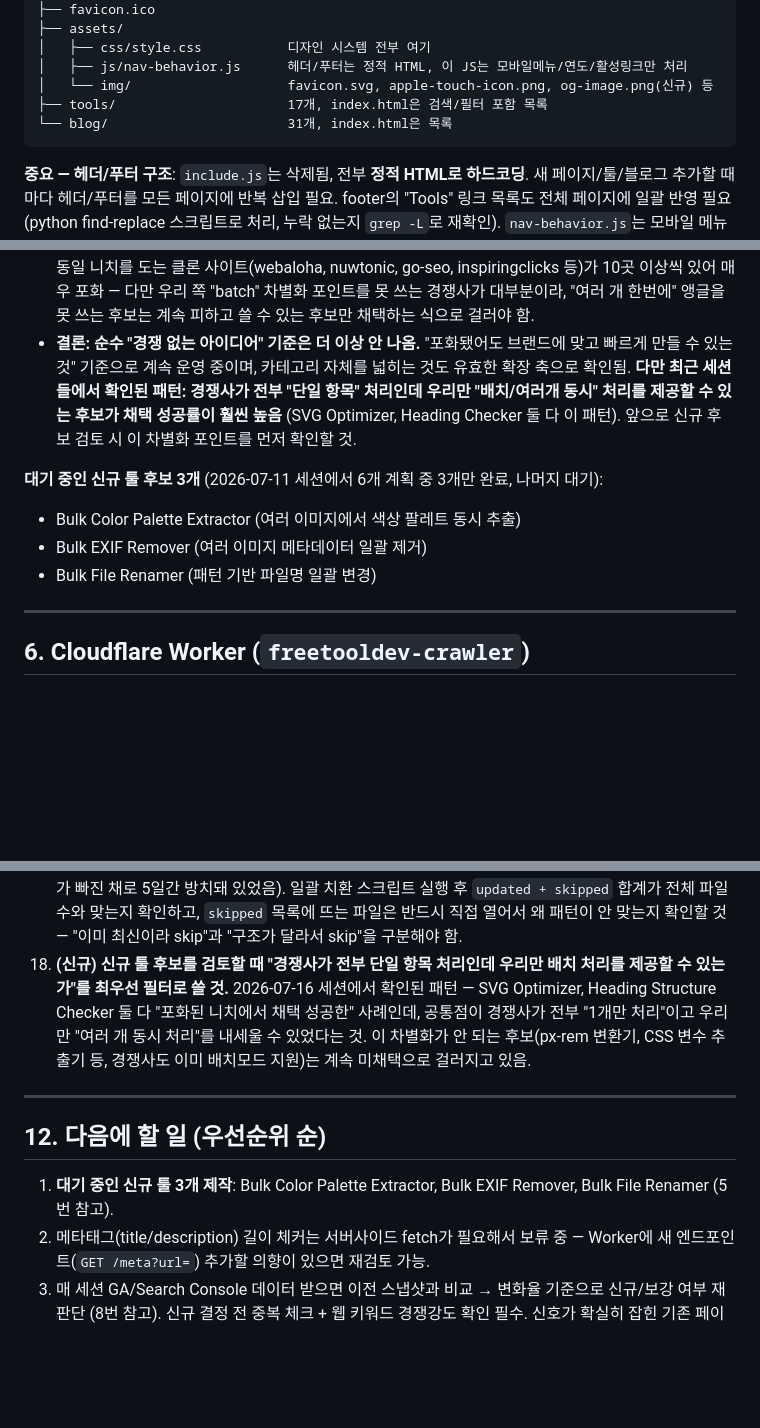
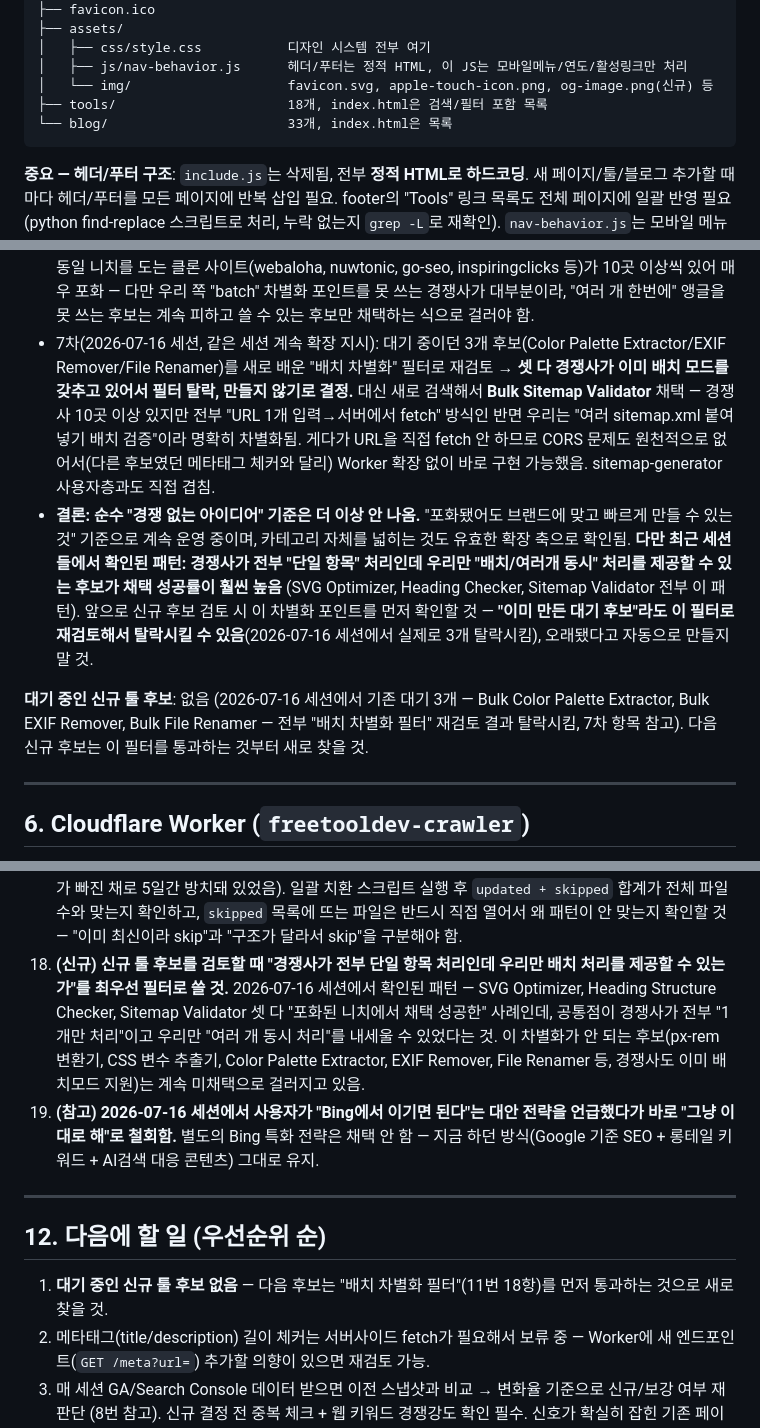
Before and after one commit to canghun13/freetooldev, a Markdown page: HANDOVER.md, 3 parts joined by grey strips. Drawn GitHub-style; blank space fills up the shorter version.

Commit message:
Update HANDOVER.md: reflect Bulk Sitemap Validator addition, rejected 3 pending tool candidates per batch-differentiation filter, Bing strategy note

````diff
--- a/HANDOVER.md
+++ b/HANDOVER.md
@@ -53,8 +53,8 @@
 │   ├── css/style.css           디자인 시스템 전부 여기
 │   ├── js/nav-behavior.js      헤더/푸터는 정적 HTML, 이 JS는 모바일메뉴/연도/활성링크만 처리
 │   └── img/                    favicon.svg, apple-touch-icon.png, og-image.png(신규) 등
-├── tools/                      17개, index.html은 검색/필터 포함 목록
-└── blog/                       31개, index.html은 목록
+├── tools/                      18개, index.html은 검색/필터 포함 목록
+└── blog/                       33개, index.html은 목록
 ```
 
 **중요 — 헤더/푸터 구조**: `include.js`는 삭제됨, 전부 **정적 HTML로 하드코딩**. 새 페이지/툴/블로그 추가할 때마다 헤더/푸터를 모든 페이지에 반복 삽입 필요. footer의 "Tools" 링크 목록도 전체 페이지에 일괄 반영 필요 (python find-replace 스크립트로 처리, 누락 없는지 `grep -L`로 재확인). `nav-behavior.js`는 모바일 메뉴 토글, 연도, 활성 링크 하이라이트만 담당.
@@ -108,12 +109,10 @@
 - 4차(2026-07-13 세션 1차): Bulk URL Encoder/Decoder(→채택), Bulk 메타태그(title/description) 길이 체커(→Worker 새 엔드포인트 필요해서 보류, 아래 12번 참고), Bulk Slug Generator(→미채택)
 - 5차(2026-07-13 세션 2차, 카테고리 확장 지시): CSS Gradient Generator, Typography/Spacing Scale Generator, Bulk Color Contrast/Palette(재확인) — 전부 매우 포화 + 경쟁 툴들이 기능적으로 훨씬 풍부(Colorffy, TypeScale Pro 등)해서 디자인 카테고리에서는 미채택. 대신 **Bulk SVG Optimizer**를 "image-batch와 바로 짝이 맞는 미디어 배치 처리" 기준으로 채택 (이것도 SVGO 기반 경쟁자 다수 있지만, 자체 구현이 가볍게 가능하고 image-batch 사용자층과 직접 겹침). 데이터포맷 쪽은 JSON↔YAML, CSV↔TSV 둘 다 채택.
 - 6차(2026-07-16 세션, "신규 계속 해야한다" 지시): CSS px↔rem/em 변환기(→10곳 이상 경쟁, 미채택), CSS 커스텀 프로퍼티(변수) 추출기(→6곳 이상 경쟁, 미채택), Heading 구조 체커(→10곳 이상 경쟁이지만 **전부 "URL 1개" 방식**이라 "여러 페이지 동시 배치 체크"로 차별화 가능해서 채택). "웹디자인" 계열 신규 후보는 이번 세션까지 총 7개 검증했는데 전부 대형 경쟁자가 기능적으로 훨씬 풍부해서 대부분 미채택 — **디자인 카테고리는 SVG Optimizer 이후로 사실상 막힌 상태.** SEO/기술감사 계열("체커" 툴)도 동일 니치를 도는 클론 사이트(webaloha, nuwtonic, go-seo, inspiringclicks 등)가 10곳 이상씩 있어 매우 포화 — 다만 우리 쪽 "batch" 차별화 포인트를 못 쓰는 경쟁사가 대부분이라, "여러 개 한번에" 앵글을 못 쓰는 후보는 계속 피하고 쓸 수 있는 후보만 채택하는 식으로 걸러야 함.
-- **결론: 순수 "경쟁 없는 아이디어" 기준은 더 이상 안 나옴.** "포화됐어도 브랜드에 맞고 빠르게 만들 수 있는 것" 기준으로 계속 운영 중이며, 카테고리 자체를 넓히는 것도 유효한 확장 축으로 확인됨. **다만 최근 세션들에서 확인된 패턴: 경쟁사가 전부 "단일 항목" 처리인데 우리만 "배치/여러개 동시" 처리를 제공할 수 있는 후보가 채택 성공률이 훨씬 높음** (SVG Optimizer, Heading Checker 둘 다 이 패턴). 앞으로 신규 후보 검토 시 이 차별화 포인트를 먼저 확인할 것.
+- 7차(2026-07-16 세션, 같은 세션 계속 확장 지시): 대기 중이던 3개 후보(Color Palette Extractor/EXIF Remover/File Renamer)를 새로 배운 "배치 차별화" 필터로 재검토 → **셋 다 경쟁사가 이미 배치 모드를 갖추고 있어서 필터 탈락, 만들지 않기로 결정.** 대신 새로 검색해서 **Bulk Sitemap Validator** 채택 — 경쟁사 10곳 이상 있지만 전부 "URL 1개 입력→서버에서 fetch" 방식인 반면 우리는 "여러 sitemap.xml 붙여넣기 배치 검증"이라 명확히 차별화됨. 게다가 URL을 직접 fetch 안 하므로 CORS 문제도 원천적으로 없어서(다른 후보였던 메타태그 체커와 달리) Worker 확장 없이 바로 구현 가능했음. sitemap-generator 사용자층과도 직접 겹침.
+- **결론: 순수 "경쟁 없는 아이디어" 기준은 더 이상 안 나옴.** "포화됐어도 브랜드에 맞고 빠르게 만들 수 있는 것" 기준으로 계속 운영 중이며, 카테고리 자체를 넓히는 것도 유효한 확장 축으로 확인됨. **다만 최근 세션들에서 확인된 패턴: 경쟁사가 전부 "단일 항목" 처리인데 우리만 "배치/여러개 동시" 처리를 제공할 수 있는 후보가 채택 성공률이 훨씬 높음** (SVG Optimizer, Heading Checker, Sitemap Validator 전부 이 패턴). 앞으로 신규 후보 검토 시 이 차별화 포인트를 먼저 확인할 것 — **"이미 만든 대기 후보"라도 이 필터로 재검토해서 탈락시킬 수 있음**(2026-07-16 세션에서 실제로 3개 탈락시킴), 오래됐다고 자동으로 만들지 말 것.
 
-**대기 중인 신규 툴 후보 3개** (2026-07-11 세션에서 6개 계획 중 3개만 완료, 나머지 대기):
-- Bulk Color Palette Extractor (여러 이미지에서 색상 팔레트 동시 추출)
-- Bulk EXIF Remover (여러 이미지 메타데이터 일괄 제거)
-- Bulk File Renamer (패턴 기반 파일명 일괄 변경)
+**대기 중인 신규 툴 후보**: 없음 (2026-07-16 세션에서 기존 대기 3개 — Bulk Color Palette Extractor, Bulk EXIF Remover, Bulk File Renamer — 전부 "배치 차별화 필터" 재검토 결과 탈락시킴, 7차 항목 참고). 다음 신규 후보는 이 필터를 통과하는 것부터 새로 찾을 것.
 
 ---
 
@@ -249,13 +250,14 @@
 15. **(신규) 신규 툴에 파싱/변환/알고리즘 로직이 들어가면 JS 문법 체크만으로 끝내지 말고 node로 실제 입출력을 검증할 것** (예: CSV↔TSV 라운드트립 테스트, SVG 최적화 전후 바이트 비교, YAML 멀티문서 파싱 등). 문법은 통과해도 로직이 틀릴 수 있음.
 16. **(신규) "가치없는 콘텐츠"로 안 잡히게 주의할 것.** 이건 "경쟁사가 많다"와는 다른 기준 — 실제 위험 요인은 (a) 겉핥기식 얇은 설명, (b) 자동생성 티 나는 반복 문구, (c) 실제로 안 돌아가는 툴. 경쟁이 있어도 진짜 동작하는 툴 + 원본으로 새로 쓴 실질적 분량의 블로그(500단어 이상, FAQ 포함)면 문제없음. 다만 경쟁사가 기능적으로 훨씬 풍부한 영역(예: 그라디언트 생성기, 타이포 스케일 생성기처럼 대형 플레이어가 8개 export 포맷·라이브 프리뷰까지 갖춘 경우)은 우리가 만들어도 명백히 열등한 카피가 될 위험이 있어 채택을 피할 것.
 17. **(신규) footer 일괄 치환 스크립트는 "패턴이 일치하는 파일만" 갱신하고 나머지는 조용히 넘어가므로, 오래된 파일이 과거 세션에서 누락된 항목을 가진 채로 계속 방치될 수 있음** (2026-07-16 세션에서 실제 발견 — robots-txt-mistakes.html과 robots-txt-generator.html 2개 파일이 llms.txt Generator 링크 자체가 빠진 채로 5일간 방치돼 있었음). 일괄 치환 스크립트 실행 후 `updated + skipped` 합계가 전체 파일 수와 맞는지 확인하고, `skipped` 목록에 뜨는 파일은 반드시 직접 열어서 왜 패턴이 안 맞는지 확인할 것 — "이미 최신이라 skip"과 "구조가 달라서 skip"을 구분해야 함.
-18. **(신규) 신규 툴 후보를 검토할 때 "경쟁사가 전부 단일 항목 처리인데 우리만 배치 처리를 제공할 수 있는가"를 최우선 필터로 쓸 것.** 2026-07-16 세션에서 확인된 패턴 — SVG Optimizer, Heading Structure Checker 둘 다 "포화된 니치에서 채택 성공한" 사례인데, 공통점이 경쟁사가 전부 "1개만 처리"이고 우리만 "여러 개 동시 처리"를 내세울 수 있었다는 것. 이 차별화가 안 되는 후보(px-rem 변환기, CSS 변수 추출기 등, 경쟁사도 이미 배치모드 지원)는 계속 미채택으로 걸러지고 있음.
+18. **(신규) 신규 툴 후보를 검토할 때 "경쟁사가 전부 단일 항목 처리인데 우리만 배치 처리를 제공할 수 있는가"를 최우선 필터로 쓸 것.** 2026-07-16 세션에서 확인된 패턴 — SVG Optimizer, Heading Structure Checker, Sitemap Validator 셋 다 "포화된 니치에서 채택 성공한" 사례인데, 공통점이 경쟁사가 전부 "1개만 처리"이고 우리만 "여러 개 동시 처리"를 내세울 수 있었다는 것. 이 차별화가 안 되는 후보(px-rem 변환기, CSS 변수 추출기, Color Palette Extractor, EXIF Remover, File Renamer 등, 경쟁사도 이미 배치모드 지원)는 계속 미채택으로 걸러지고 있음.
+19. **(참고) 2026-07-16 세션에서 사용자가 "Bing에서 이기면 된다"는 대안 전략을 언급했다가 바로 "그냥 이대로 해"로 철회함.** 별도의 Bing 특화 전략은 채택 안 함 — 지금 하던 방식(Google 기준 SEO + 롱테일 키워드 + AI검색 대응 콘텐츠) 그대로 유지.
 
 ---
 
 ## 12. 다음에 할 일 (우선순위 순)
 
-1. **대기 중인 신규 툴 3개 제작**: Bulk Color Palette Extractor, Bulk EXIF Remover, Bulk File Renamer (5번 참고).
+1. **대기 중인 신규 툴 후보 없음** — 다음 후보는 "배치 차별화 필터"(11번 18항)를 먼저 통과하는 것으로 새로 찾을 것.
 2. 메타태그(title/description) 길이 체커는 서버사이드 fetch가 필요해서 보류 중 — Worker에 새 엔드포인트(`GET /meta?url=`) 추가할 의향이 있으면 재검토 가능.
 3. 매 세션 GA/Search Console 데이터 받으면 이전 스냅샷과 비교 → 변화율 기준으로 신규/보강 여부 재판단 (8번 참고). 신규 결정 전 중복 체크 + 웹 키워드 경쟁강도 확인 필수. 신호가 확실히 잡힌 기존 페이지가 있으면 신규 글보다 그 페이지 보강을 먼저 검토할 것(2026-07-16 jwt-claims-explained 사례 참고).
 4. **툴 카테고리 자체를 넓히는 것도 유효한 확장 축.** 지금은 Encode/Decode·SEO·Network·Media(이미지+SVG)·Data(포맷변환) 5개 카테고리. 신규 후보 검토 시 "경쟁사가 단일 항목 처리인데 우리만 배치 처리 가능한가"를 최우선 필터로 쓸 것 (11번 18항 참고).
````
Also changed, not shown: other parts of HANDOVER.md (+11 -8 lines).
